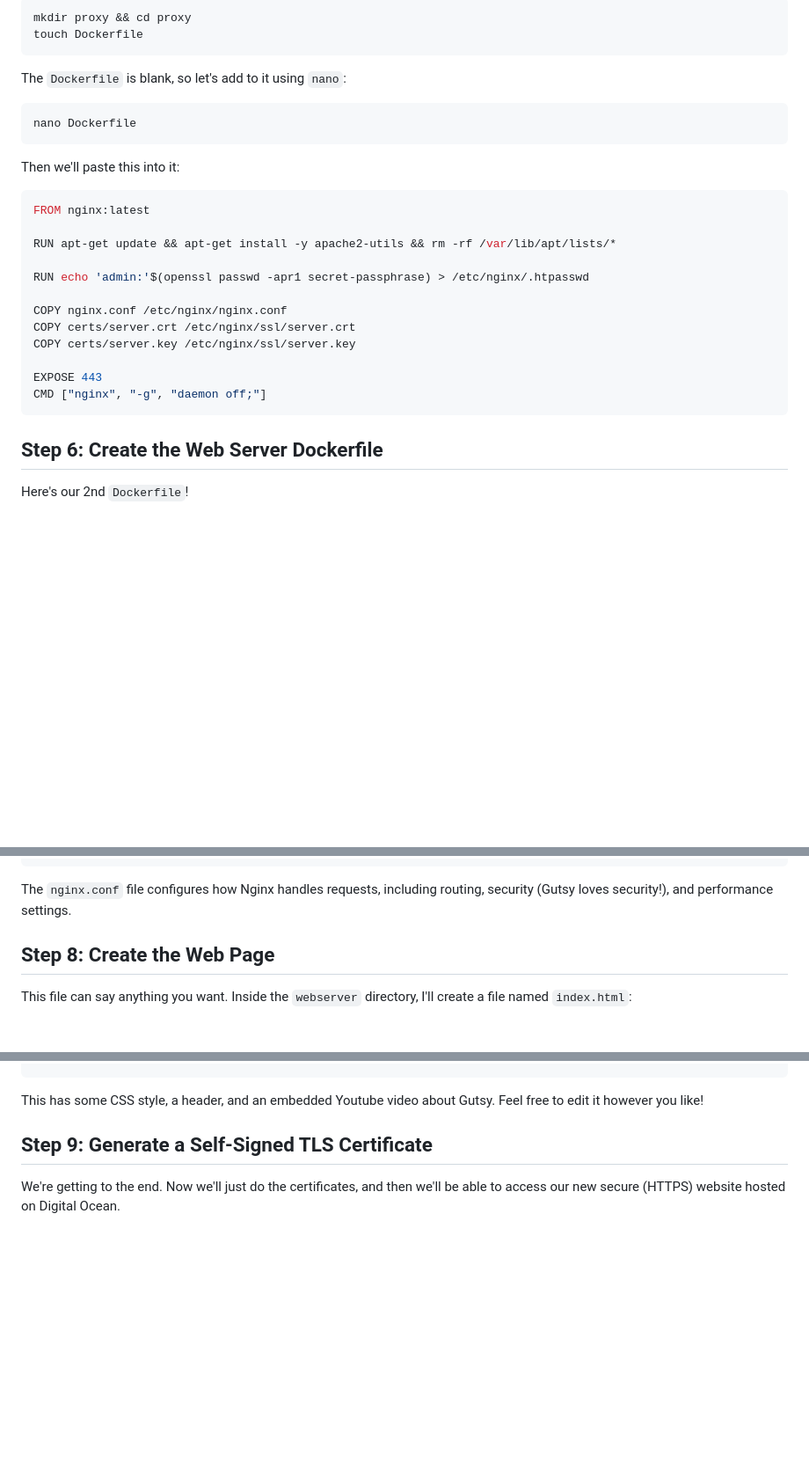
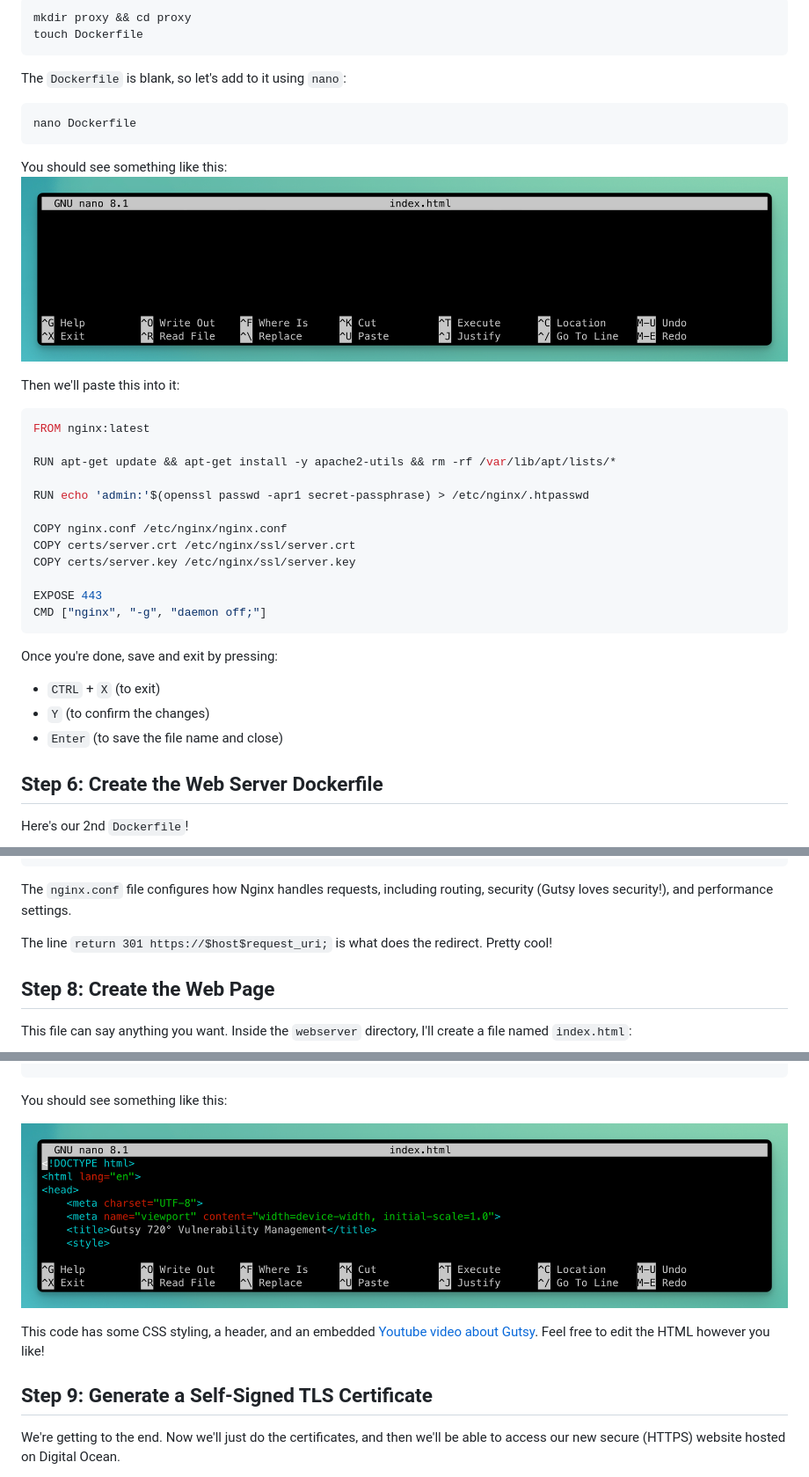
Before and after one commit to waltribeiro/gutsy, a Markdown page: README.md, 3 parts joined by grey strips. Shown: that part at 88% size. Drawn GitHub-style; pictures changed too: images/image-gutsy-07x.png (added), images/image-gutsy-08x.png (added); blank space fills up the shorter version.

Commit message:
added nano images and bullet points in markdown

````diff
--- a/README.md
+++ b/README.md
@@ -109,6 +109,9 @@ The `Dockerfile` is blank, so let's add to it using `nano`:
 nano Dockerfile
 ```
 
+You should see something like this:
+![gutsy](images/image-gutsy-07x.png)
+
 Then we'll paste this into it:
 
 ```dockerfile
@@ -126,6 +129,12 @@ EXPOSE 443
 CMD ["nginx", "-g", "daemon off;"]
 ```
 
+Once you're done, save and exit by pressing:
+
+- `CTRL` + `X` (to exit)
+- `Y` (to confirm the changes)
+- `Enter` (to save the file name and close)
+
 ## Step 6: Create the Web Server Dockerfile
 Here's our 2nd `Dockerfile`!
 
@@ -178,6 +187,8 @@ http {
 }
 ```
 The `nginx.conf` file configures how Nginx handles requests, including routing, security (Gutsy loves security!), and performance settings.
+
+The line `return 301 https://$host$request_uri;` is what does the redirect. Pretty cool!
 
 ## Step 8: Create the Web Page
 This file can say anything you want. Inside the `webserver` directory, I'll create a file named `index.html`:
@@ -249,7 +260,11 @@ Similar to what we did with the `Dockerfile` above, let's paste this into the fi
 </html>
 ```
 
-This has some CSS style, a header, and an embedded Youtube video about Gutsy. Feel free to edit it however you like!
+You should see something like this:
+
+![gutsy](images/image-gutsy-08x.png)
+
+This code has some CSS styling, a header, and an embedded [Youtube video about Gutsy](https://www.youtube.com/watch?v=o0uIS8XL1gE). Feel free to edit the HTML however you like!
 
 ## Step 9: Generate a Self-Signed TLS Certificate
 We're getting to the end. Now we'll just do the certificates, and then we'll be able to access our new secure (HTTPS) website hosted on Digital Ocean.
````
Also changed, not shown: other parts of README.md (+11 -5 lines), 1 other file.
